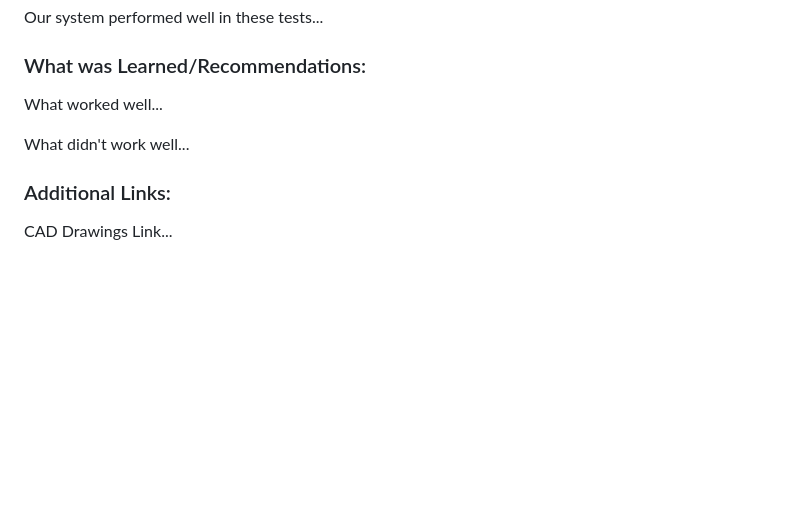
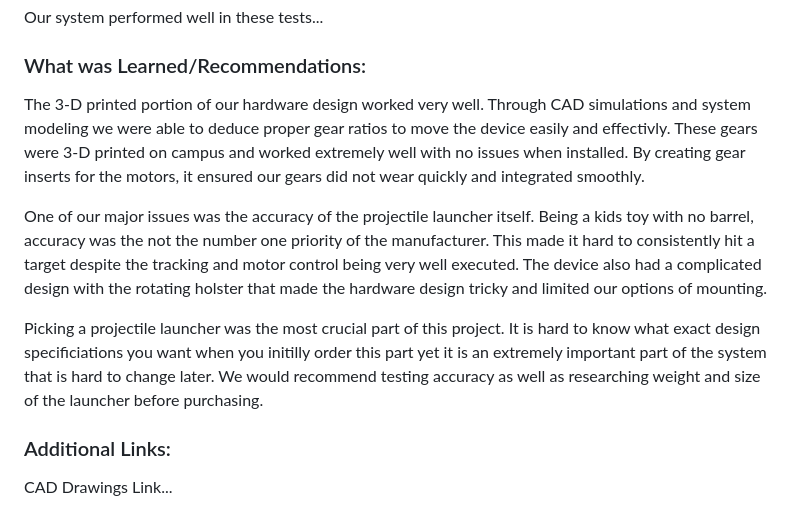
Before and after one commit to BennyFranCruz/TermProj, a Markdown page: README.md, the part around the change. Drawn GitHub-style; blank space fills up the shorter version.

```diff
--- a/README.md
+++ b/README.md
@@ -65,9 +65,11 @@ Our system performed well in these tests...
 
 ### What was Learned/Recommendations:
 
-What worked well...
+The 3-D printed portion of our hardware design worked very well. Through CAD simulations and system modeling we were able to deduce proper gear ratios to move the device easily and effectivly. These gears were 3-D printed on campus and worked extremely well with no issues when installed. By creating gear inserts for the motors, it ensured our gears did not wear quickly and integrated smoothly.
 
-What didn't work well...
+One of our major issues was the accuracy of the projectile launcher itself. Being a kids toy with no barrel, accuracy was the not the number one priority of the manufacturer. This made it hard to consistently hit a target despite the tracking and motor control being very well executed. The device also had a complicated design with the rotating holster that made the hardware design tricky and limited our options of mounting.
+
+Picking a projectile launcher was the most crucial part of this project. It is hard to know what exact design specificiations you want when you initilly order this part yet it is an extremely important part of the system that is hard to change later. We would recommend testing accuracy as well as researching weight and size of the launcher before purchasing.
 
 ### Additional Links:
 
```
